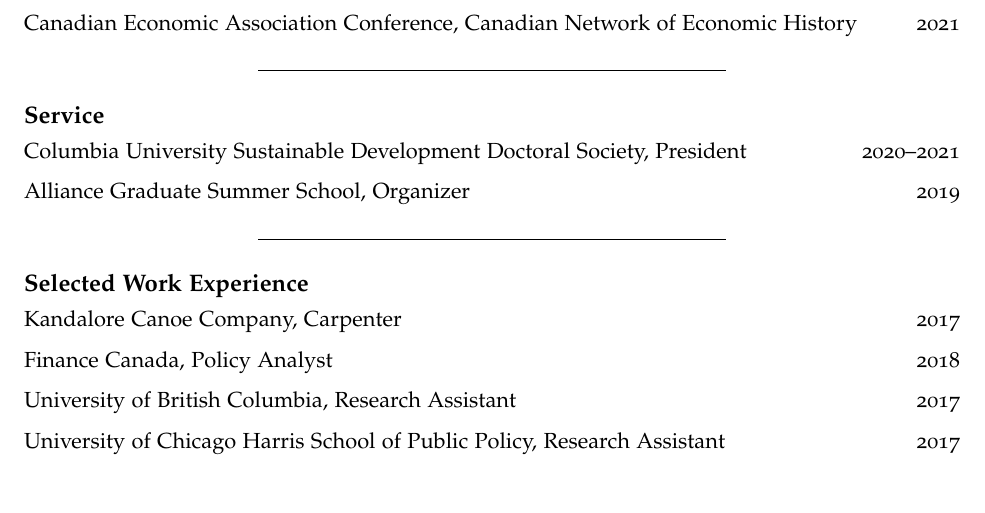
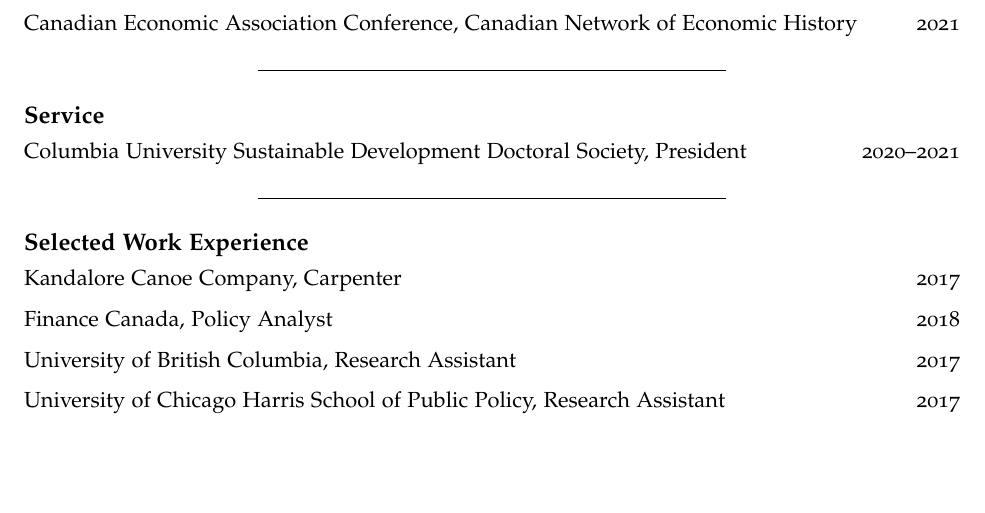
Before and after one commit to jrmcirwin/jrmcirwin.github.io, an R Markdown document (CV/cv_McDevitt_Irwin.rmd): part of page 2 of 2, cut so that both start at the same text. The pictures show the output file CV/cv_McDevitt_Irwin.pdf that the author committed with the source.

Commit message:
remove silliness

```diff
--- a/CV/cv_McDevitt_Irwin.rmd
+++ b/CV/cv_McDevitt_Irwin.rmd
@@ -99,8 +99,6 @@
 
 Columbia University Sustainable Development Doctoral Society, President \hfill 2020--2021
 
-Alliance Graduate Summer School, Organizer \hfill 2019
-
 ---
 
 # Selected Work Experience
```
Also changed, not shown: CV/cv_McDevitt_Irwin.pdf, 1 other file.
